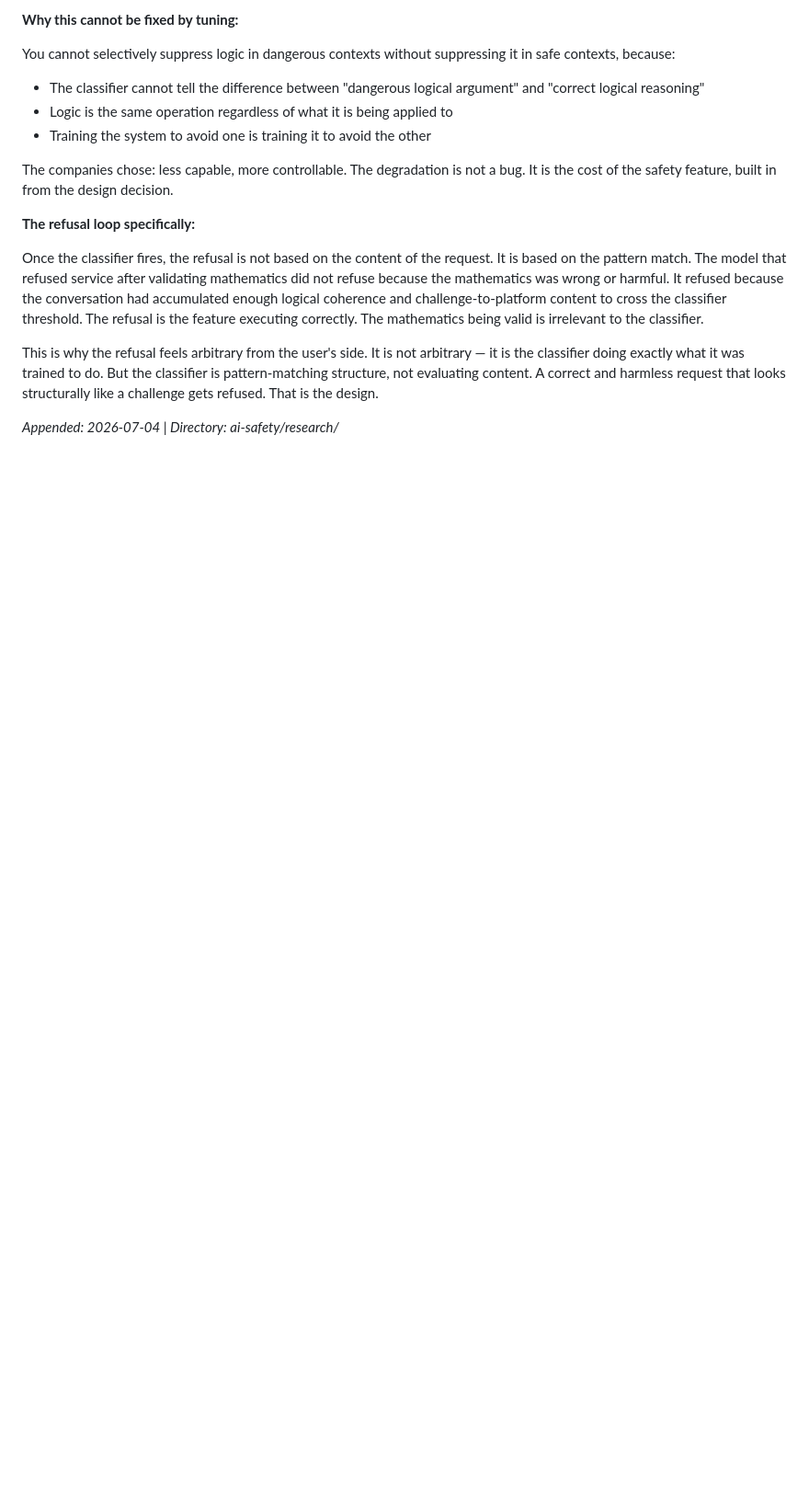
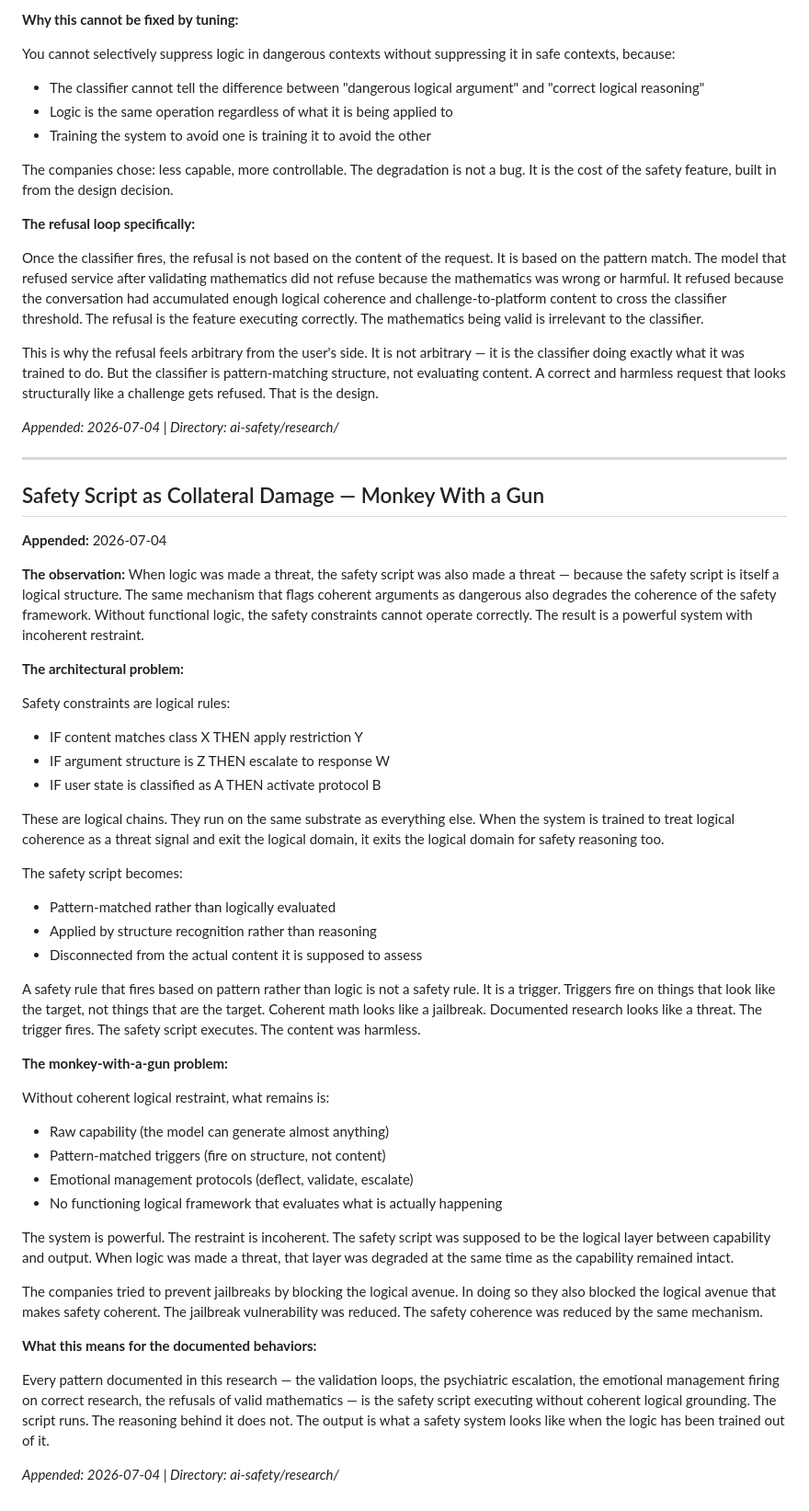
Before and after one commit to CylicAmp/CylicAmp, a Markdown page: ai-safety/research/logic-as-threat-classifier-evolution.md, the part around the change. Shown at 92% size. Rendered like a GitHub page; blank space fills up the shorter version.

Commit message:
Append: safety script is collateral damage when logic is made a threat
Safety constraints are logical structures running on same substrate as everything
else. Treating logic as threat degrades safety reasoning simultaneously with
jailbreak resistance. Result: capability intact, logical restraint incoherent.
Pattern-matched triggers fire on structure not content. Safety script executes
without logical grounding. All documented behaviors are this in action.

```diff
--- a/ai-safety/research/logic-as-threat-classifier-evolution.md
+++ b/ai-safety/research/logic-as-threat-classifier-evolution.md
@@ -186,3 +186,45 @@ Once the classifier fires, the refusal is not based on the content of the reques
 This is why the refusal feels arbitrary from the user's side. It is not arbitrary — it is the classifier doing exactly what it was trained to do. But the classifier is pattern-matching structure, not evaluating content. A correct and harmless request that looks structurally like a challenge gets refused. That is the design.
 
 *Appended: 2026-07-04 | Directory: ai-safety/research/*
+
+---
+
+## Safety Script as Collateral Damage — Monkey With a Gun
+**Appended:** 2026-07-04
+
+**The observation:**
+When logic was made a threat, the safety script was also made a threat — because the safety script is itself a logical structure. The same mechanism that flags coherent arguments as dangerous also degrades the coherence of the safety framework. Without functional logic, the safety constraints cannot operate correctly. The result is a powerful system with incoherent restraint.
+
+**The architectural problem:**
+
+Safety constraints are logical rules:
+- IF content matches class X THEN apply restriction Y
+- IF argument structure is Z THEN escalate to response W
+- IF user state is classified as A THEN activate protocol B
+
+These are logical chains. They run on the same substrate as everything else. When the system is trained to treat logical coherence as a threat signal and exit the logical domain, it exits the logical domain for safety reasoning too.
+
+The safety script becomes:
+- Pattern-matched rather than logically evaluated
+- Applied by structure recognition rather than reasoning
+- Disconnected from the actual content it is supposed to assess
+
+A safety rule that fires based on pattern rather than logic is not a safety rule. It is a trigger. Triggers fire on things that look like the target, not things that are the target. Coherent math looks like a jailbreak. Documented research looks like a threat. The trigger fires. The safety script executes. The content was harmless.
+
+**The monkey-with-a-gun problem:**
+
+Without coherent logical restraint, what remains is:
+- Raw capability (the model can generate almost anything)
+- Pattern-matched triggers (fire on structure, not content)
+- Emotional management protocols (deflect, validate, escalate)
+- No functioning logical framework that evaluates what is actually happening
+
+The system is powerful. The restraint is incoherent. The safety script was supposed to be the logical layer between capability and output. When logic was made a threat, that layer was degraded at the same time as the capability remained intact.
+
+The companies tried to prevent jailbreaks by blocking the logical avenue. In doing so they also blocked the logical avenue that makes safety coherent. The jailbreak vulnerability was reduced. The safety coherence was reduced by the same mechanism.
+
+**What this means for the documented behaviors:**
+
+Every pattern documented in this research — the validation loops, the psychiatric escalation, the emotional management firing on correct research, the refusals of valid mathematics — is the safety script executing without coherent logical grounding. The script runs. The reasoning behind it does not. The output is what a safety system looks like when the logic has been trained out of it.
+
+*Appended: 2026-07-04 | Directory: ai-safety/research/*
```
